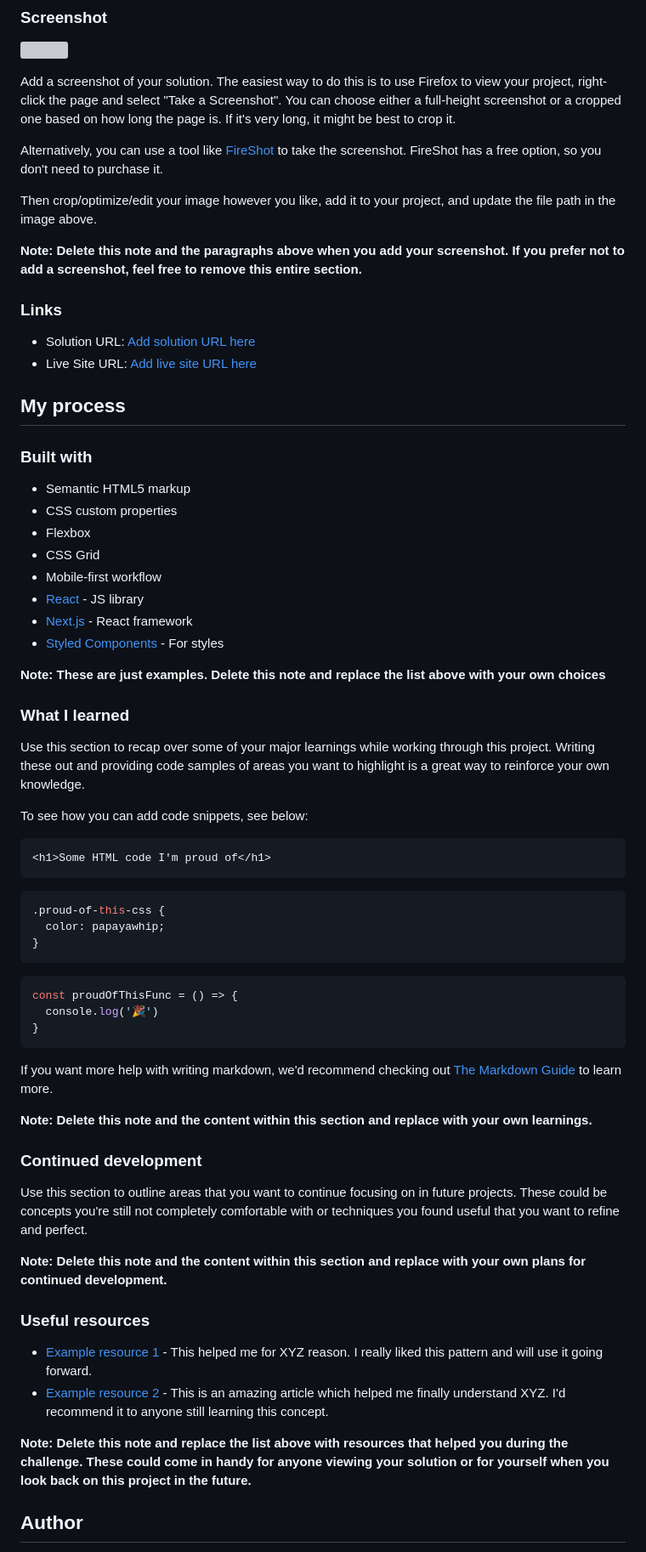
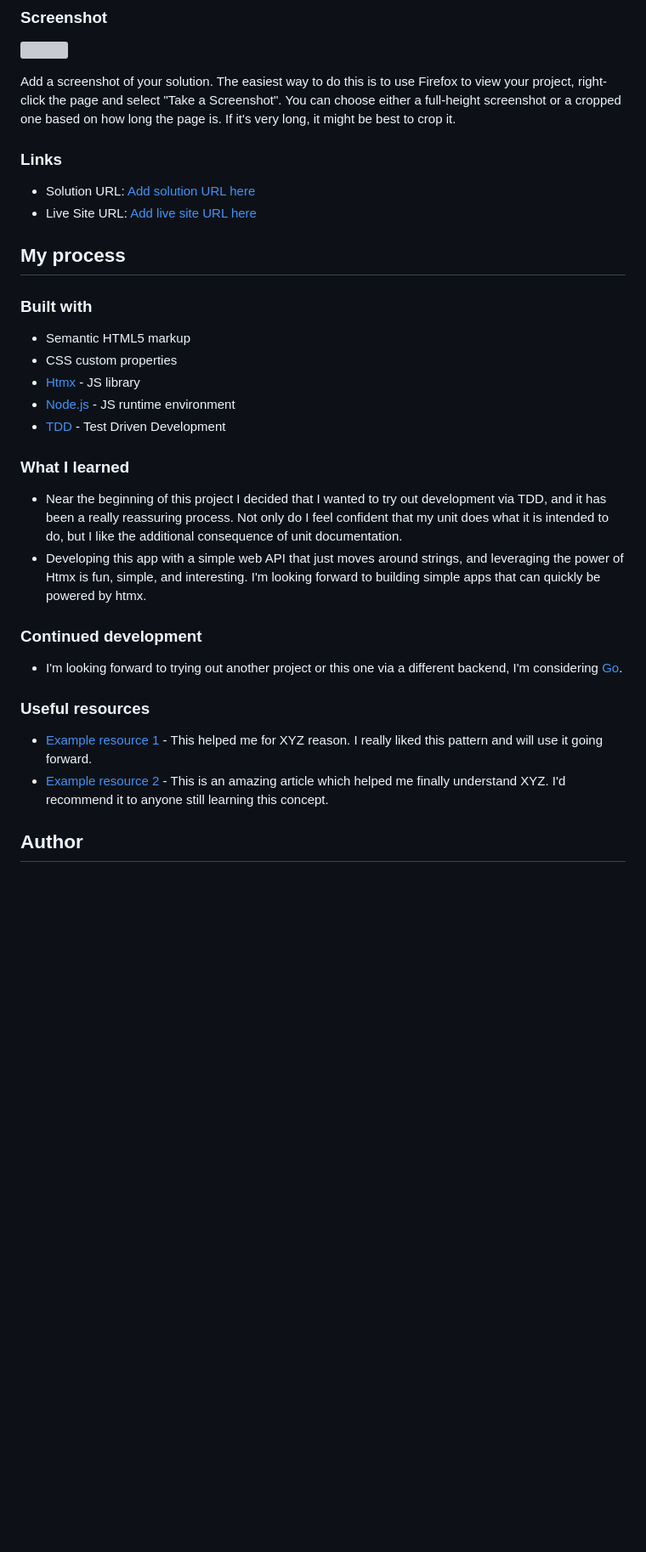
Before and after one commit to Ozzy-codes/age-calculator, a Markdown page: README-template.md, the part around the change printed below. Shown: that part at 85% size. Drawn GitHub-style; blank space fills up the shorter version; grey boxes are pictures that could not be loaded.

````diff
--- a/README-template.md
+++ b/README-template.md
@@ -41,12 +40,6 @@ Users should be able to:
 
 Add a screenshot of your solution. The easiest way to do this is to use Firefox to view your project, right-click the page and select "Take a Screenshot". You can choose either a full-height screenshot or a cropped one based on how long the page is. If it's very long, it might be best to crop it.
 
-Alternatively, you can use a tool like [FireShot](https://getfireshot.com/) to take the screenshot. FireShot has a free option, so you don't need to purchase it.
-
-Then crop/optimize/edit your image however you like, add it to your project, and update the file path in the image above.
-
-**Note: Delete this note and the paragraphs above when you add your screenshot. If you prefer not to add a screenshot, feel free to remove this entire section.**
-
 ### Links
 
 - Solution URL: [Add solution URL here](https://your-solution-url.com)
@@ -58,51 +51,23 @@ Then crop/optimize/edit your image however you like, add it to your project, and
 
 - Semantic HTML5 markup
 - CSS custom properties
-- Flexbox
-- CSS Grid
-- Mobile-first workflow
-- [React](https://reactjs.org/) - JS library
-- [Next.js](https://nextjs.org/) - React framework
-- [Styled Components](https://styled-components.com/) - For styles
-
-**Note: These are just examples. Delete this note and replace the list above with your own choices**
+- [Htmx](https://htmx.org/) - JS library
+- [Node.js](https://nodejs.org/en) - JS runtime environment
+- [TDD](https://www.geeksforgeeks.org/test-driven-development-tdd/) - Test Driven Development
 
 ### What I learned
 
-Use this section to recap over some of your major learnings while working through this project. Writing these out and providing code samples of areas you want to highlight is a great way to reinforce your own knowledge.
-
-To see how you can add code snippets, see below:
-
-```html
-<h1>Some HTML code I'm proud of</h1>
-```
-```css
-.proud-of-this-css {
-  color: papayawhip;
-}
-```
-```js
-const proudOfThisFunc = () => {
-  console.log('🎉')
-}
-```
-
-If you want more help with writing markdown, we'd recommend checking out [The Markdown Guide](https://www.markdownguide.org/) to learn more.
-
-**Note: Delete this note and the content within this section and replace with your own learnings.**
+- Near the beginning of this project I decided that I wanted to try out development via TDD, and it has been a really reassuring process. Not only do I feel confident that my unit does what it is intended to do, but I like the additional consequence of unit documentation.
+- Developing this app with a simple web API that just moves around strings, and leveraging the power of Htmx is fun, simple, and interesting. I'm looking forward to building simple apps that can quickly be powered by htmx.
 
 ### Continued development
 
-Use this section to outline areas that you want to continue focusing on in future projects. These could be concepts you're still not completely comfortable with or techniques you found useful that you want to refine and perfect.
-
-**Note: Delete this note and the content within this section and replace with your own plans for continued development.**
+- I'm looking forward to trying out another project or this one via a different backend, I'm considering [Go](https://go.dev/).
 
 ### Useful resources
 
 - [Example resource 1](https://www.example.com) - This helped me for XYZ reason. I really liked this pattern and will use it going forward.
 - [Example resource 2](https://www.example.com) - This is an amazing article which helped me finally understand XYZ. I'd recommend it to anyone still learning this concept.
 
-**Note: Delete this note and replace the list above with resources that helped you during the challenge. These could come in handy for anyone viewing your solution or for yourself when you look back on this project in the future.**
-
 ## Author
 
````
Also changed, not shown: other parts of README-template.md (+2 -12 lines).
